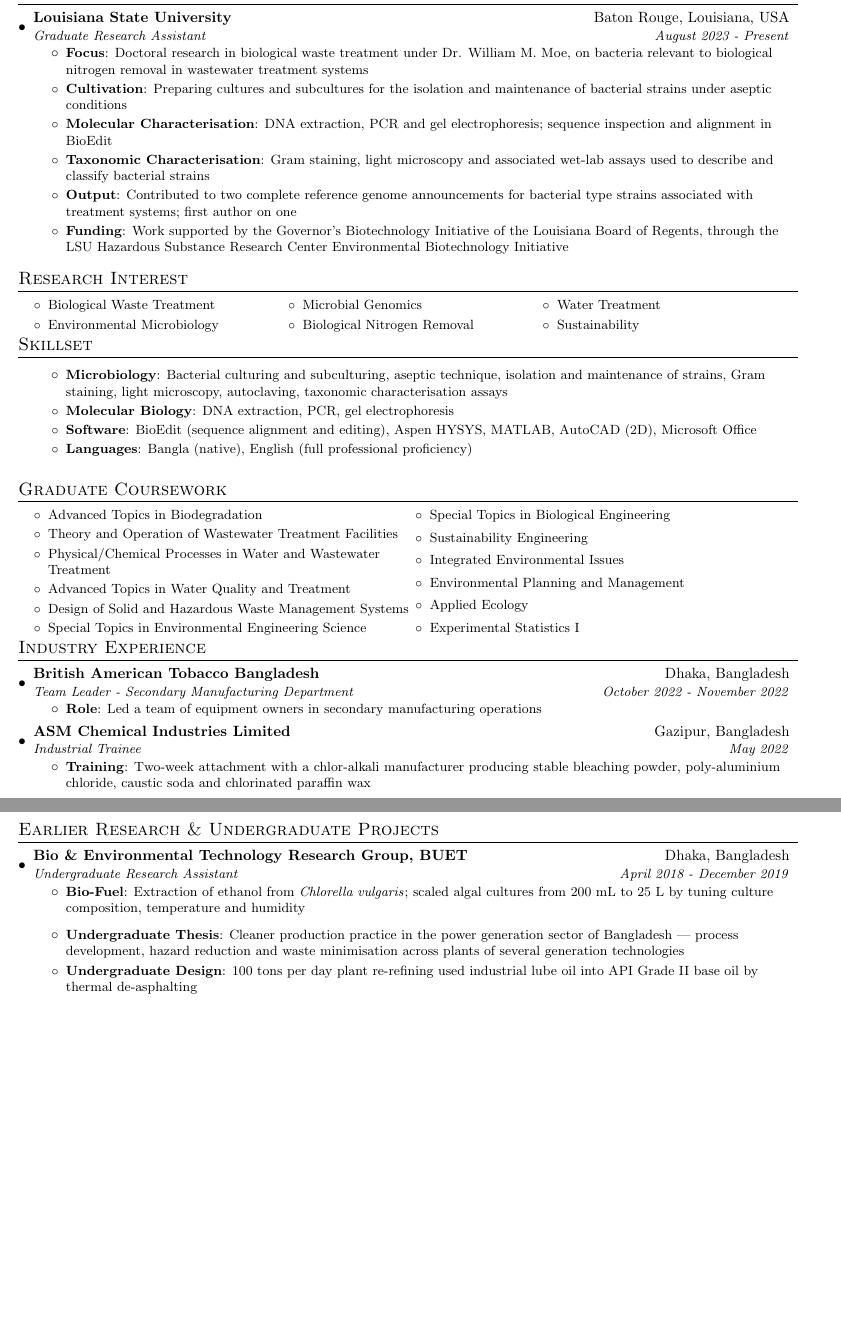
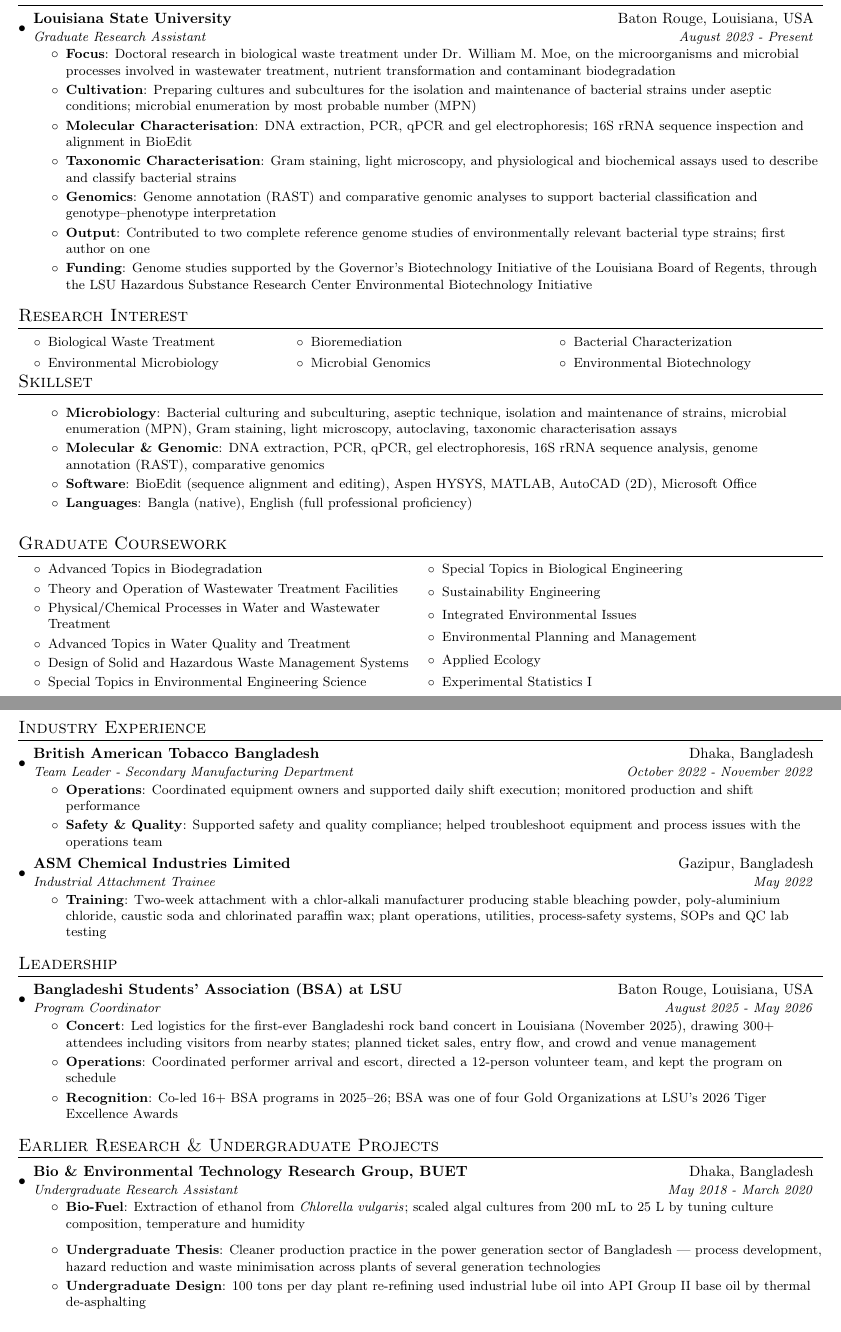
Before and after one commit to debajyoti043/debajyoti043.github.io, a LaTeX CV (assets/cv/CV.tex): two parts of pages 1 and 2 of 2, joined at a grey line, cut so that both start at the same text, the shorter picture padded with empty space. Compiled offline with pdfLaTeX.

Commit message:
Recompile public CV: corrected dates, leadership, funding scope, US Letter

```diff
--- a/assets/cv/CV.tex
+++ b/assets/cv/CV.tex
@@ -12,7 +12,7 @@
 % Add any of them back for a specific application that asks.
 %-------------------------------------------------------------
 
-\documentclass[a4paper,20pt]{article}
+\documentclass[letterpaper,20pt]{article}
 
 \usepackage{latexsym}
 \usepackage[empty]{fullpage}
@@ -134,12 +134,13 @@
       {Louisiana State University}{Baton Rouge, Louisiana, USA}
       {Graduate Research Assistant}{August 2023 - Present}
       \resumeItemListStart
-        \resumeItem{Focus}{Doctoral research in biological waste treatment under \href{https://www.lsu.edu/eng/cee/people/Moe.php}{Dr. William M. Moe}, on bacteria relevant to biological nitrogen removal in wastewater treatment systems}
-        \resumeItem{Cultivation}{Preparing cultures and subcultures for the isolation and maintenance of bacterial strains under aseptic conditions}
-        \resumeItem{Molecular Characterisation}{DNA extraction, PCR and gel electrophoresis; sequence inspection and alignment in BioEdit}
-        \resumeItem{Taxonomic Characterisation}{Gram staining, light microscopy and associated wet-lab assays used to describe and classify bacterial strains}
-        \resumeItem{Output}{Contributed to two complete reference genome announcements for bacterial type strains associated with treatment systems; first author on one}
-        \resumeItem{Funding}{Work supported by the Governor's Biotechnology Initiative of the Louisiana Board of Regents, through the LSU Hazardous Substance Research Center Environmental Biotechnology Initiative}
+        \resumeItem{Focus}{Doctoral research in biological waste treatment under \href{https://www.lsu.edu/eng/cee/people/Moe.php}{Dr. William M. Moe}, on the microorganisms and microbial processes involved in wastewater treatment, nutrient transformation and contaminant biodegradation}
+        \resumeItem{Cultivation}{Preparing cultures and subcultures for the isolation and maintenance of bacterial strains under aseptic conditions; microbial enumeration by most probable number (MPN)}
+        \resumeItem{Molecular Characterisation}{DNA extraction, PCR, qPCR and gel electrophoresis; 16S rRNA sequence inspection and alignment in BioEdit}
+        \resumeItem{Taxonomic Characterisation}{Gram staining, light microscopy, and physiological and biochemical assays used to describe and classify bacterial strains}
+        \resumeItem{Genomics}{Genome annotation (RAST) and comparative genomic analyses to support bacterial classification and genotype--phenotype interpretation}
+        \resumeItem{Output}{Contributed to two complete reference genome studies of environmentally relevant bacterial type strains; first author on one}
+        \resumeItem{Funding}{Genome studies supported by the Governor's Biotechnology Initiative of the Louisiana Board of Regents, through the LSU Hazardous Substance Research Center Environmental Biotechnology Initiative}
       \resumeItemListEnd
   \resumeSubHeadingListEnd
 
@@ -152,10 +153,10 @@
         \small
         \item Biological Waste Treatment
         \item Environmental Microbiology
+        \item Bioremediation
         \item Microbial Genomics
-        \item Biological Nitrogen Removal
-        \item Water Treatment
-        \item Sustainability
+        \item Bacterial Characterization
+        \item Environmental Biotechnology
       \end{itemize}
     \end{multicols}
     \vspace{-8pt}
@@ -165,8 +166,8 @@
 \section{Skillset}
   \resumeSubHeadingListStart
     \resumeItemListStart
-      \resumeItem{Microbiology}{Bacterial culturing and subculturing, aseptic technique, isolation and maintenance of strains, Gram staining, light microscopy, autoclaving, taxonomic characterisation assays}
-      \resumeItem{Molecular Biology}{DNA extraction, PCR, gel electrophoresis}
+      \resumeItem{Microbiology}{Bacterial culturing and subculturing, aseptic technique, isolation and maintenance of strains, microbial enumeration (MPN), Gram staining, light microscopy, autoclaving, taxonomic characterisation assays}
+      \resumeItem{Molecular \& Genomic}{DNA extraction, PCR, qPCR, gel electrophoresis, 16S rRNA sequence analysis, genome annotation (RAST), comparative genomics}
       \resumeItem{Software}{BioEdit (sequence alignment and editing), Aspen HYSYS, MATLAB, AutoCAD (2D), Microsoft Office}
       \resumeItem{Languages}{Bangla (native), English (full professional proficiency)}
     \resumeItemListEnd
@@ -204,14 +205,28 @@
       {British American Tobacco Bangladesh}{Dhaka, Bangladesh}
       {Team Leader - Secondary Manufacturing Department}{October 2022 - November 2022}
       \resumeItemListStart
-        \resumeItem{Role}{Led a team of equipment owners in secondary manufacturing operations}
+        \resumeItem{Operations}{Coordinated equipment owners and supported daily shift execution; monitored production and shift performance}
+        \resumeItem{Safety \& Quality}{Supported safety and quality compliance; helped troubleshoot equipment and process issues with the operations team}
       \resumeItemListEnd
 
     \resumeSubheading
       {ASM Chemical Industries Limited}{Gazipur, Bangladesh}
-      {Industrial Trainee}{May 2022}
+      {Industrial Attachment Trainee}{May 2022}
       \resumeItemListStart
-        \resumeItem{Training}{Two-week attachment with a chlor-alkali manufacturer producing stable bleaching powder, poly-aluminium chloride, caustic soda and chlorinated paraffin wax}
+        \resumeItem{Training}{Two-week attachment with a chlor-alkali manufacturer producing stable bleaching powder, poly-aluminium chloride, caustic soda and chlorinated paraffin wax; plant operations, utilities, process-safety systems, SOPs and QC lab testing}
+      \resumeItemListEnd
+  \resumeSubHeadingListEnd
+
+%-----------LEADERSHIP-----------------
+\section{Leadership}
+  \resumeSubHeadingListStart
+    \resumeSubheading
+      {Bangladeshi Students' Association (BSA) at LSU}{Baton Rouge, Louisiana, USA}
+      {Program Coordinator}{August 2025 - May 2026}
+      \resumeItemListStart
+        \resumeItem{Concert}{Led logistics for the first-ever Bangladeshi rock band concert in Louisiana (November 2025), drawing 300+ attendees including visitors from nearby states; planned ticket sales, entry flow, and crowd and venue management}
+        \resumeItem{Operations}{Coordinated performer arrival and escort, directed a 12-person volunteer team, and kept the program on schedule}
+        \resumeItem{Recognition}{Co-led 16+ BSA programs in 2025--26; BSA was one of four Gold Organizations at LSU's 2026 Tiger Excellence Awards}
       \resumeItemListEnd
   \resumeSubHeadingListEnd
 
@@ -222,13 +237,13 @@
   \resumeSubHeadingListStart
     \resumeSubheading
       {Bio \& Environmental Technology Research Group, BUET}{Dhaka, Bangladesh}
-      {Undergraduate Research Assistant}{April 2018 - December 2019}
+      {Undergraduate Research Assistant}{May 2018 - March 2020}
       \resumeItemListStart
         \resumeItem{Bio-Fuel}{Extraction of ethanol from \textit{Chlorella vulgaris}; scaled algal cultures from 200 mL to 25 L by tuning culture composition, temperature and humidity}
       \resumeItemListEnd
     \resumeItemListStart
       \resumeItem{Undergraduate Thesis}{Cleaner production practice in the power generation sector of Bangladesh --- process development, hazard reduction and waste minimisation across plants of several generation technologies}
-      \resumeItem{Undergraduate Design}{100 tons per day plant re-refining used industrial lube oil into API Grade II base oil by thermal de-asphalting}
+      \resumeItem{Undergraduate Design}{100 tons per day plant re-refining used industrial lube oil into API Group II base oil by thermal de-asphalting}
     \resumeItemListEnd
   \resumeSubHeadingListEnd
 \vspace{-6pt}
```
Also changed, not shown: assets/cv/Debajyoti-Deb-CV.pdf, assets/cv/CV.tex (2 more changed lines).
